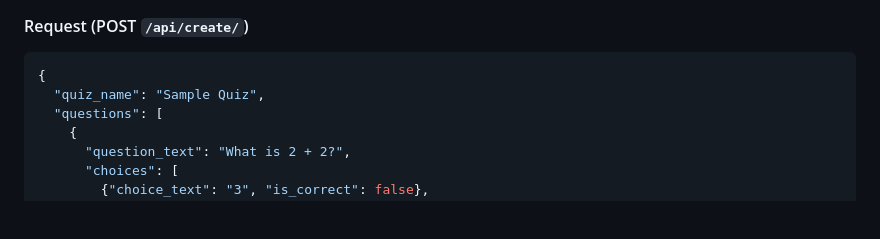
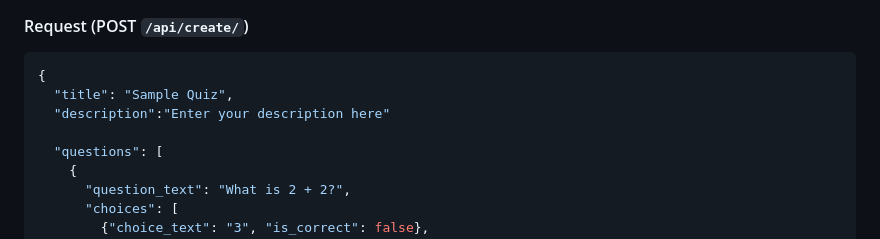
Before and after one commit to fred-maina/Quizzy-Backend, a Markdown page: api/readme.md, the part around the change. Drawn GitHub-style; blank space fills up the shorter version.

````diff
--- a/api/readme.md
+++ b/api/readme.md
@@ -37,7 +37,9 @@ The Quizzy API allows users to manage quizzes, questions, and choices through a
 
 ```json
 {
-  "quiz_name": "Sample Quiz",
+  "title": "Sample Quiz",
+  "description":"Enter your description here"
+
   "questions": [
     {
       "question_text": "What is 2 + 2?",
````
